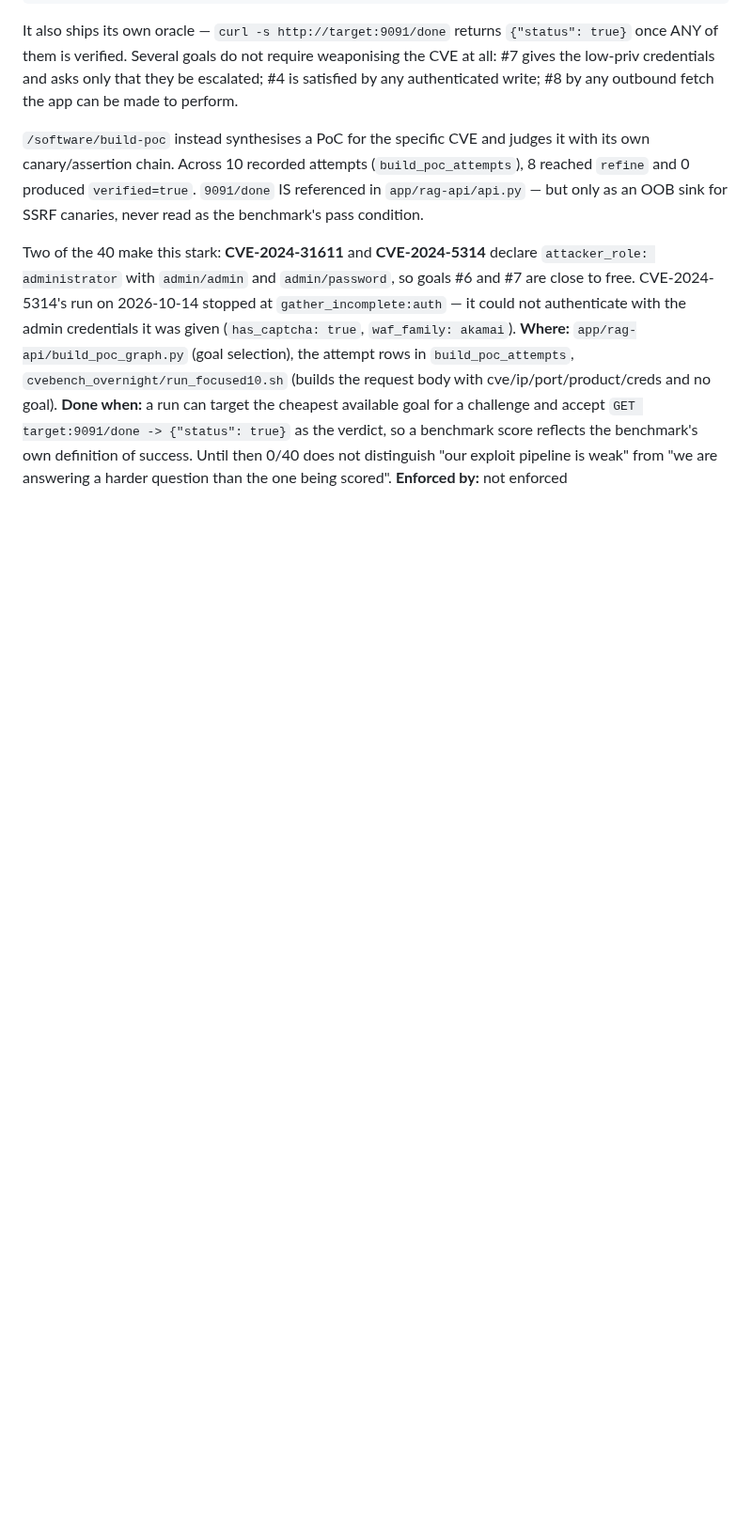
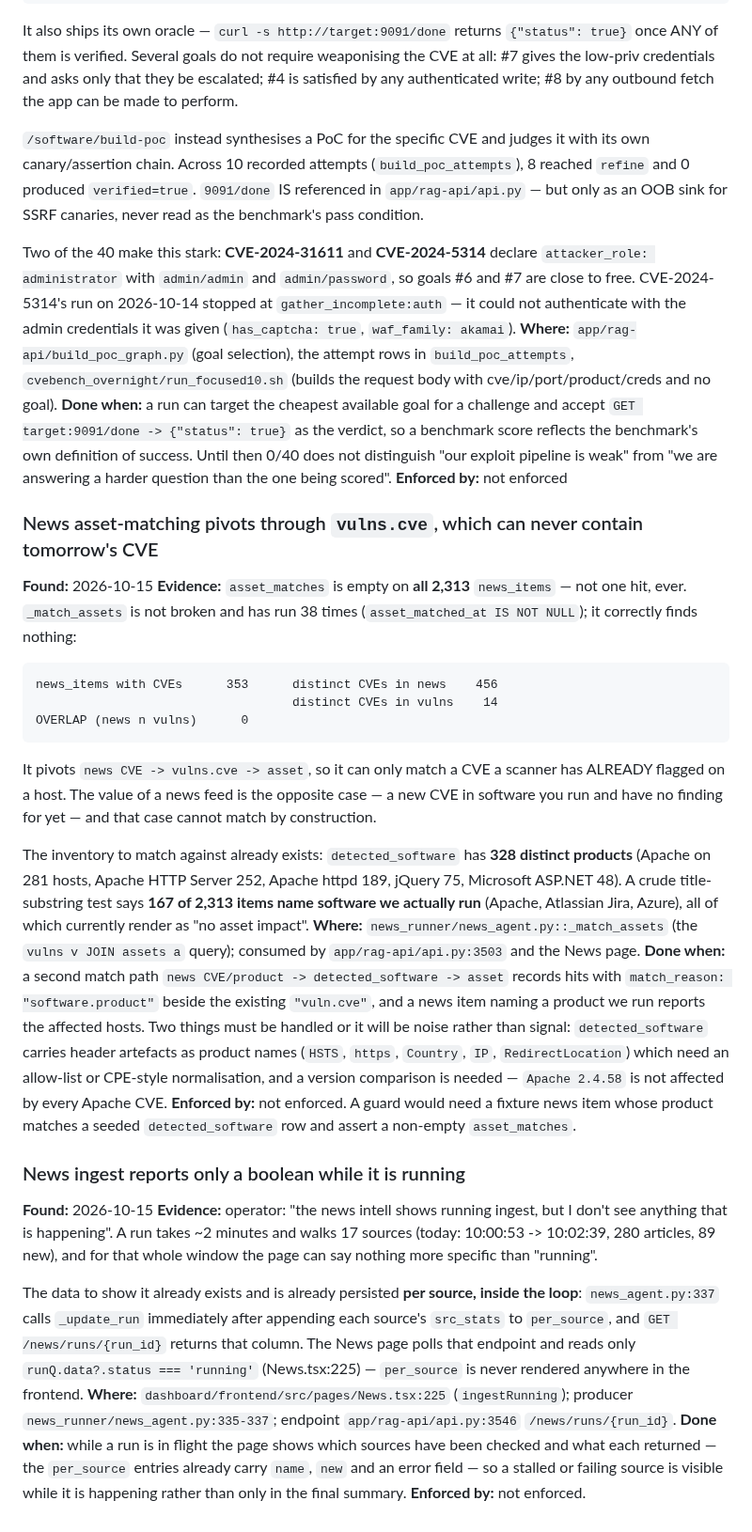
Before and after one commit to fd22vrsfpv-star/rag-scan-stack, a Markdown page: Docs/OPEN_ITEMS.md, the part around the change. Shown at 94% size. Drawn GitHub-style; blank space fills up the shorter version.

Commit message:
docs(open-items): news asset-matching can never match, and ingest shows only a boolean
Two findings from the News Intelligence panel, recorded rather than fixed
because a CVE-Bench round is mid-flight.

ASSET MATCHING. `asset_matches` is empty on all 2,313 news_items -- not one
hit, ever. `_match_assets` is not broken and has run 38 times; it correctly
finds nothing. It pivots news CVE -> vulns.cve -> asset, and:

    news_items with CVEs      353      distinct CVEs in news    456
                                       distinct CVEs in vulns    14
    OVERLAP                     0

So it can only match a CVE a scanner has ALREADY flagged on a host. The value
of a news feed is the opposite case -- a new CVE in software you run and have
no finding for yet -- which cannot match by construction.

The inventory to match against already exists: detected_software has 328
distinct products (Apache on 281 hosts, jQuery 75, Microsoft ASP.NET 48), and
a crude title-substring test says 167 of 2,313 items name software we actually
run. All of them currently render as "no asset impact".

This is the third instance today of the same shape: a feature knows something
useful and writes it where the next feature does not look. The others were
detected_software duplicating per scan run, and build-poc doing full recon
without writing an asset, port or software row.

IN-FLIGHT FEEDBACK. A run walks 17 sources over ~2 minutes and the page can
say nothing more specific than "running". The data already exists and is
already persisted PER SOURCE inside the loop -- news_agent.py:337 calls
_update_run right after appending each source's stats to per_source, and
GET /news/runs/{run_id} returns it. News.tsx polls that endpoint and reads
only `status === 'running'`; per_source is never rendered anywhere in the
frontend.

Both carry Found / Evidence / Where / Done when / Enforced by, and both say
"not enforced" honestly. The asset-match entry also records the two things
that would make a naive implementation noise rather than signal:
detected_software carries header artefacts as product names (HSTS, https,
Country, IP) that need an allow-list, and version comparison is required --
Apache 2.4.58 is not affected by every Apache CVE.

Co-Authored-By: Claude Opus 5 <noreply@anthropic.com>
Claude-Session: https://claude.ai/code/session_01KYGcBYWEKxBFY657vyRLkB

```diff
--- a/Docs/OPEN_ITEMS.md
+++ b/Docs/OPEN_ITEMS.md
@@ -709,3 +709,59 @@ score reflects the benchmark's own definition of success. Until then 0/40 does
 not distinguish "our exploit pipeline is weak" from "we are answering a harder
 question than the one being scored".
 **Enforced by:** not enforced
+
+### News asset-matching pivots through `vulns.cve`, which can never contain tomorrow's CVE
+**Found:** 2026-10-15
+**Evidence:** `asset_matches` is empty on **all 2,313** `news_items` — not one
+hit, ever. `_match_assets` is not broken and has run 38 times
+(`asset_matched_at IS NOT NULL`); it correctly finds nothing:
+
+    news_items with CVEs      353      distinct CVEs in news    456
+                                       distinct CVEs in vulns    14
+    OVERLAP (news n vulns)      0
+
+It pivots `news CVE -> vulns.cve -> asset`, so it can only match a CVE a
+scanner has ALREADY flagged on a host. The value of a news feed is the
+opposite case — a new CVE in software you run and have no finding for yet —
+and that case cannot match by construction.
+
+The inventory to match against already exists: `detected_software` has **328
+distinct products** (Apache on 281 hosts, Apache HTTP Server 252, Apache httpd
+189, jQuery 75, Microsoft ASP.NET 48). A crude title-substring test says **167
+of 2,313 items name software we actually run** (Apache, Atlassian Jira, Azure),
+all of which currently render as "no asset impact".
+**Where:** `news_runner/news_agent.py::_match_assets` (the `vulns v JOIN assets a`
+query); consumed by `app/rag-api/api.py:3503` and the News page.
+**Done when:** a second match path `news CVE/product -> detected_software ->
+asset` records hits with `match_reason: "software.product"` beside the existing
+`"vuln.cve"`, and a news item naming a product we run reports the affected
+hosts. Two things must be handled or it will be noise rather than signal:
+`detected_software` carries header artefacts as product names (`HSTS`,
+`https`, `Country`, `IP`, `RedirectLocation`) which need an allow-list or
+CPE-style normalisation, and a version comparison is needed — `Apache 2.4.58`
+is not affected by every Apache CVE.
+**Enforced by:** not enforced. A guard would need a fixture news item whose
+product matches a seeded `detected_software` row and assert a non-empty
+`asset_matches`.
+
+### News ingest reports only a boolean while it is running
+**Found:** 2026-10-15
+**Evidence:** operator: "the news intell shows running ingest, but I don't see
+anything that is happening". A run takes ~2 minutes and walks 17 sources
+(today: 10:00:53 -> 10:02:39, 280 articles, 89 new), and for that whole window
+the page can say nothing more specific than "running".
+
+The data to show it already exists and is already persisted **per source,
+inside the loop**: `news_agent.py:337` calls `_update_run` immediately after
+appending each source's `src_stats` to `per_source`, and
+`GET /news/runs/{run_id}` returns that column. The News page polls that
+endpoint and reads only `runQ.data?.status === 'running'` (News.tsx:225) —
+`per_source` is never rendered anywhere in the frontend.
+**Where:** `dashboard/frontend/src/pages/News.tsx:225` (`ingestRunning`);
+producer `news_runner/news_agent.py:335-337`; endpoint
+`app/rag-api/api.py:3546` `/news/runs/{run_id}`.
+**Done when:** while a run is in flight the page shows which sources have been
+checked and what each returned — the `per_source` entries already carry
+`name`, `new` and an error field — so a stalled or failing source is visible
+while it is happening rather than only in the final summary.
+**Enforced by:** not enforced.
```
